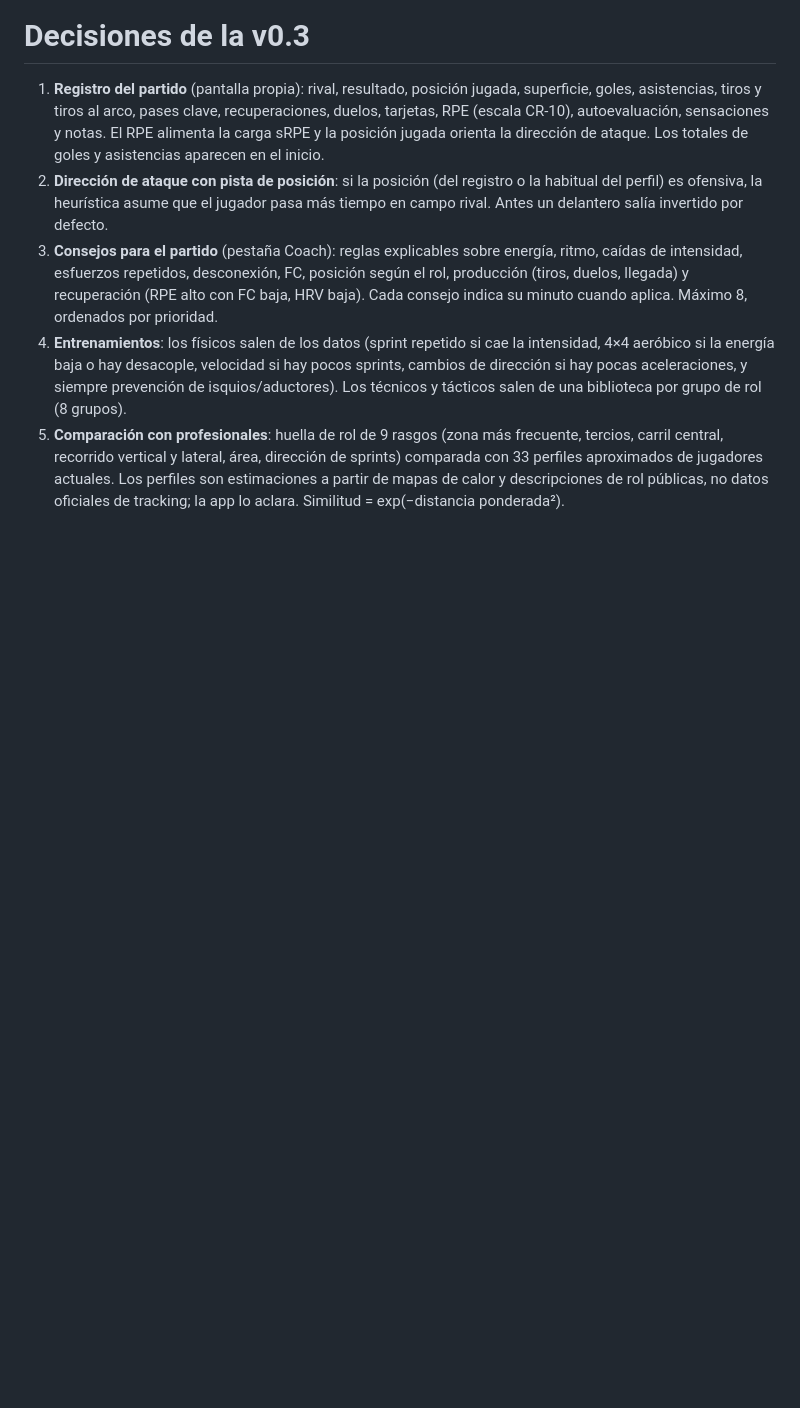
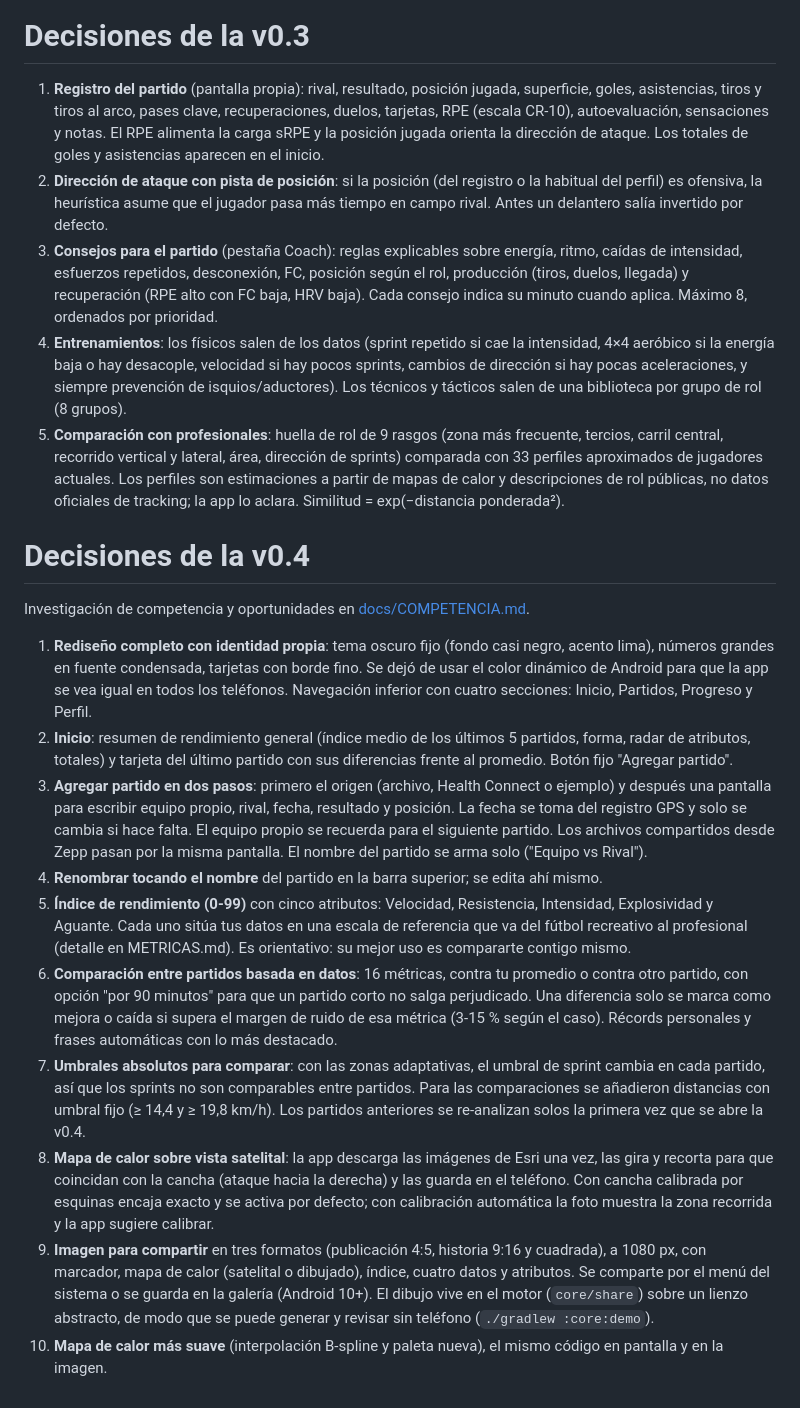
Before and after one commit to franciscosaenz-uns/fut-analytics-apk, a Markdown page: DECISIONES.md, the part around the change. GitHub-like rendering; blank space fills up the shorter version.

```diff
--- a/DECISIONES.md
+++ b/DECISIONES.md
@@ -93,3 +93,37 @@
    vertical y lateral, área, dirección de sprints) comparada con 33 perfiles aproximados de jugadores actuales.
    Los perfiles son estimaciones a partir de mapas de calor y descripciones de rol públicas, no datos oficiales de tracking;
    la app lo aclara. Similitud = exp(−distancia ponderada²).
+
+# Decisiones de la v0.4
+
+Investigación de competencia y oportunidades en [docs/COMPETENCIA.md](docs/COMPETENCIA.md).
+
+1. **Rediseño completo con identidad propia**: tema oscuro fijo (fondo casi negro, acento lima), números grandes en fuente
+   condensada, tarjetas con borde fino. Se dejó de usar el color dinámico de Android para que la app se vea igual en
+   todos los teléfonos. Navegación inferior con cuatro secciones: Inicio, Partidos, Progreso y Perfil.
+2. **Inicio**: resumen de rendimiento general (índice medio de los últimos 5 partidos, forma, radar de atributos, totales)
+   y tarjeta del último partido con sus diferencias frente al promedio. Botón fijo "Agregar partido".
+3. **Agregar partido en dos pasos**: primero el origen (archivo, Health Connect o ejemplo) y después una pantalla para
+   escribir equipo propio, rival, fecha, resultado y posición. La fecha se toma del registro GPS y solo se cambia si
+   hace falta. El equipo propio se recuerda para el siguiente partido. Los archivos compartidos desde Zepp pasan por la
+   misma pantalla. El nombre del partido se arma solo ("Equipo vs Rival").
+4. **Renombrar tocando el nombre** del partido en la barra superior; se edita ahí mismo.
+5. **Índice de rendimiento (0-99)** con cinco atributos: Velocidad, Resistencia, Intensidad, Explosividad y Aguante.
+   Cada uno sitúa tus datos en una escala de referencia que va del fútbol recreativo al profesional (detalle en
+   METRICAS.md). Es orientativo: su mejor uso es compararte contigo mismo.
+6. **Comparación entre partidos basada en datos**: 16 métricas, contra tu promedio o contra otro partido, con opción
+   "por 90 minutos" para que un partido corto no salga perjudicado. Una diferencia solo se marca como mejora o caída si
+   supera el margen de ruido de esa métrica (3-15 % según el caso). Récords personales y frases automáticas con lo más
+   destacado.
+7. **Umbrales absolutos para comparar**: con las zonas adaptativas, el umbral de sprint cambia en cada partido, así que
+   los sprints no son comparables entre partidos. Para las comparaciones se añadieron distancias con umbral fijo
+   (≥ 14,4 y ≥ 19,8 km/h). Los partidos anteriores se re-analizan solos la primera vez que se abre la v0.4.
+8. **Mapa de calor sobre vista satelital**: la app descarga las imágenes de Esri una vez, las gira y recorta para que
+   coincidan con la cancha (ataque hacia la derecha) y las guarda en el teléfono. Con cancha calibrada por esquinas
+   encaja exacto y se activa por defecto; con calibración automática la foto muestra la zona recorrida y la app sugiere
+   calibrar.
+9. **Imagen para compartir** en tres formatos (publicación 4:5, historia 9:16 y cuadrada), a 1080 px, con marcador,
+   mapa de calor (satelital o dibujado), índice, cuatro datos y atributos. Se comparte por el menú del sistema o se
+   guarda en la galería (Android 10+). El dibujo vive en el motor (`core/share`) sobre un lienzo abstracto, de modo que
+   se puede generar y revisar sin teléfono (`./gradlew :core:demo`).
+10. **Mapa de calor más suave** (interpolación B-spline y paleta nueva), el mismo código en pantalla y en la imagen.
```
Also changed, not shown: METRICAS.md (+21 -0 lines), README.md (+9 -2 lines), docs/COMPETENCIA.md (added, +42 -0 lines), docs/imagen-compartir-ejemplo.png (added).
